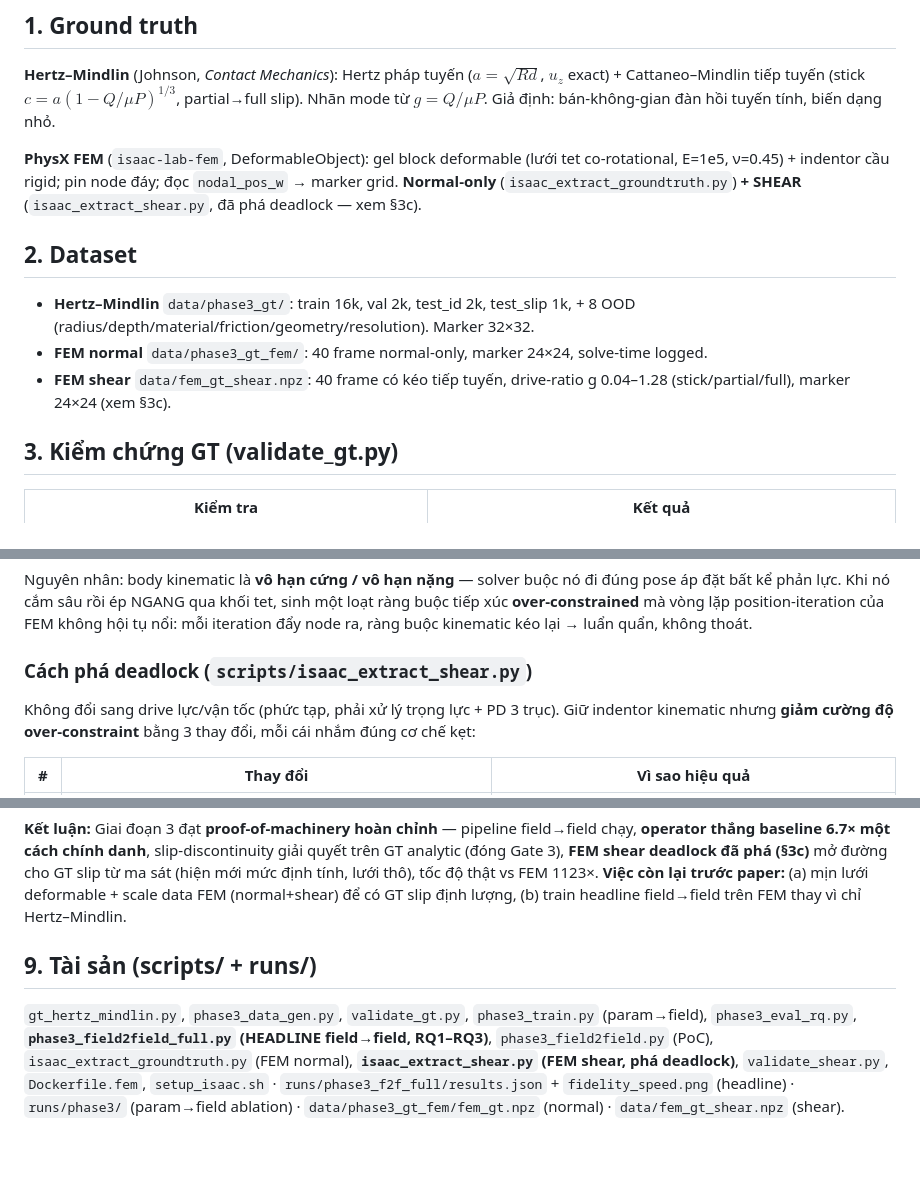
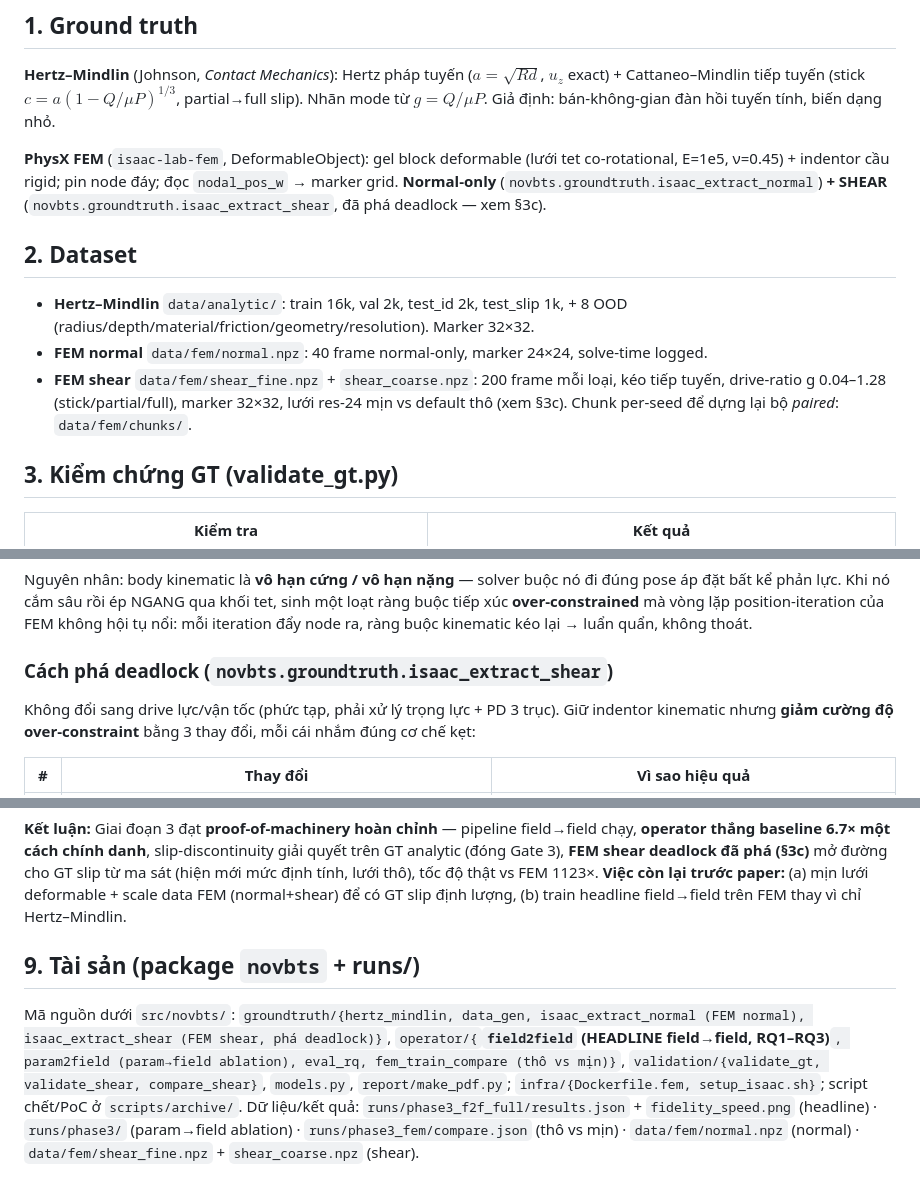
Before and after one commit to HoangTungMai/Neural_operator, a Markdown page: docs/bao_cao_giai_doan3_rq_results.md, 3 parts joined by grey strips. GitHub-like rendering; blank space fills up the shorter version.

Commit message:
Update report references to novbts package + new data layout
Point docs/bao_cao_giai_doan3_rq_results.md and report/make_pdf.py at the
src/novbts module paths and data/{analytic,fem} locations; regen PDF to docs/.

Co-Authored-By: Claude Opus 4.8 <noreply@anthropic.com>

```diff
--- a/docs/bao_cao_giai_doan3_rq_results.md
+++ b/docs/bao_cao_giai_doan3_rq_results.md
@@ -16,13 +16,13 @@ Ngày: 2026-06-11.
 
 **Hertz–Mindlin** (Johnson, *Contact Mechanics*): Hertz pháp tuyến ($a=\sqrt{Rd}$, $u_z$ exact) + Cattaneo–Mindlin tiếp tuyến (stick $c=a(1-Q/\mu P)^{1/3}$, partial→full slip). Nhãn mode từ $g=Q/\mu P$. Giả định: bán-không-gian đàn hồi tuyến tính, biến dạng nhỏ.
 
-**PhysX FEM** (`isaac-lab-fem`, DeformableObject): gel block deformable (lưới tet co-rotational, E=1e5, ν=0.45) + indentor cầu rigid; pin node đáy; đọc `nodal_pos_w` → marker grid. **Normal-only** (`isaac_extract_groundtruth.py`) **+ SHEAR** (`isaac_extract_shear.py`, đã phá deadlock — xem §3c).
+**PhysX FEM** (`isaac-lab-fem`, DeformableObject): gel block deformable (lưới tet co-rotational, E=1e5, ν=0.45) + indentor cầu rigid; pin node đáy; đọc `nodal_pos_w` → marker grid. **Normal-only** (`novbts.groundtruth.isaac_extract_normal`) **+ SHEAR** (`novbts.groundtruth.isaac_extract_shear`, đã phá deadlock — xem §3c).
 
 ## 2. Dataset
 
-- **Hertz–Mindlin** `data/phase3_gt/`: train 16k, val 2k, test_id 2k, test_slip 1k, + 8 OOD (radius/depth/material/friction/geometry/resolution). Marker 32×32.
-- **FEM normal** `data/phase3_gt_fem/`: 40 frame normal-only, marker 24×24, solve-time logged.
-- **FEM shear** `data/fem_gt_shear.npz`: 40 frame có kéo tiếp tuyến, drive-ratio g 0.04–1.28 (stick/partial/full), marker 24×24 (xem §3c).
+- **Hertz–Mindlin** `data/analytic/`: train 16k, val 2k, test_id 2k, test_slip 1k, + 8 OOD (radius/depth/material/friction/geometry/resolution). Marker 32×32.
+- **FEM normal** `data/fem/normal.npz`: 40 frame normal-only, marker 24×24, solve-time logged.
+- **FEM shear** `data/fem/shear_fine.npz` + `shear_coarse.npz`: 200 frame mỗi loại, kéo tiếp tuyến, drive-ratio g 0.04–1.28 (stick/partial/full), marker 32×32, lưới res-24 mịn vs default thô (xem §3c). Chunk per-seed để dựng lại bộ *paired*: `data/fem/chunks/`.
 
 ## 3. Kiểm chứng GT (validate_gt.py)
 
@@ -43,7 +43,7 @@ Triệu chứng cũ: kéo indentor (rigid, `kinematic_enabled=True`) **trượt
 
 Nguyên nhân: body kinematic là **vô hạn cứng / vô hạn nặng** — solver buộc nó đi đúng pose áp đặt bất kể phản lực. Khi nó cắm sâu rồi ép NGANG qua khối tet, sinh một loạt ràng buộc tiếp xúc **over-constrained** mà vòng lặp position-iteration của FEM không hội tụ nổi: mỗi iteration đẩy node ra, ràng buộc kinematic kéo lại → luẩn quẩn, không thoát.
 
-### Cách phá deadlock (`scripts/isaac_extract_shear.py`)
+### Cách phá deadlock (`novbts.groundtruth.isaac_extract_shear`)
 Không đổi sang drive lực/vận tốc (phức tạp, phải xử lý trọng lực + PD 3 trục). Giữ indentor kinematic nhưng **giảm cường độ over-constraint** bằng 3 thay đổi, mỗi cái nhắm đúng cơ chế kẹt:
 
 | # | Thay đổi | Vì sao hiệu quả |
@@ -174,5 +174,5 @@ Trong param→field, mọi điểm lưới đều nhận đủ 9 params (biết
 
 **Kết luận:** Giai đoạn 3 đạt **proof-of-machinery hoàn chỉnh** — pipeline field→field chạy, **operator thắng baseline 6.7× một cách chính danh**, slip-discontinuity giải quyết trên GT analytic (đóng Gate 3), **FEM shear deadlock đã phá (§3c)** mở đường cho GT slip từ ma sát (hiện mới mức định tính, lưới thô), tốc độ thật vs FEM 1123×. **Việc còn lại trước paper:** (a) mịn lưới deformable + scale data FEM (normal+shear) để có GT slip định lượng, (b) train headline field→field trên FEM thay vì chỉ Hertz–Mindlin.
 
-## 9. Tài sản (scripts/ + runs/)
-`gt_hertz_mindlin.py`, `phase3_data_gen.py`, `validate_gt.py`, `phase3_train.py` (param→field), `phase3_eval_rq.py`, **`phase3_field2field_full.py` (HEADLINE field→field, RQ1–RQ3)**, `phase3_field2field.py` (PoC), `isaac_extract_groundtruth.py` (FEM normal), **`isaac_extract_shear.py` (FEM shear, phá deadlock)**, `validate_shear.py`, `Dockerfile.fem`, `setup_isaac.sh` · `runs/phase3_f2f_full/results.json` + `fidelity_speed.png` (headline) · `runs/phase3/` (param→field ablation) · `data/phase3_gt_fem/fem_gt.npz` (normal) · `data/fem_gt_shear.npz` (shear).
+## 9. Tài sản (package `novbts` + runs/)
+Mã nguồn dưới `src/novbts/`: `groundtruth/{hertz_mindlin, data_gen, isaac_extract_normal (FEM normal), isaac_extract_shear (FEM shear, phá deadlock)}`, `operator/{`**`field2field` (HEADLINE field→field, RQ1–RQ3)**`, param2field (param→field ablation), eval_rq, fem_train_compare (thô vs mịn)}`, `validation/{validate_gt, validate_shear, compare_shear}`, `models.py`, `report/make_pdf.py`; `infra/{Dockerfile.fem, setup_isaac.sh}`; script chết/PoC ở `scripts/archive/`. Dữ liệu/kết quả: `runs/phase3_f2f_full/results.json` + `fidelity_speed.png` (headline) · `runs/phase3/` (param→field ablation) · `runs/phase3_fem/compare.json` (thô vs mịn) · `data/fem/normal.npz` (normal) · `data/fem/shear_fine.npz` + `shear_coarse.npz` (shear).
```
Also changed, not shown: other parts of docs/bao_cao_giai_doan3_rq_results.md (+3 -3 lines).
